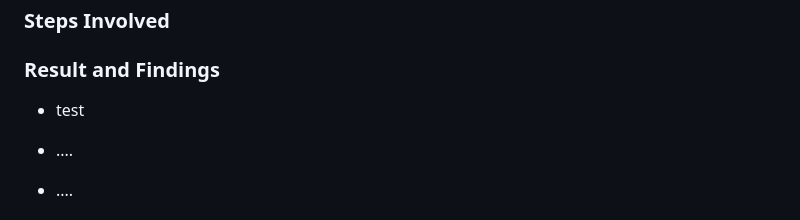
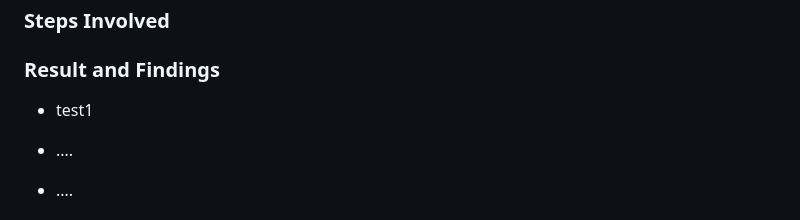
Before and after one commit to Carel555/SIA-ETL-project, a Markdown page: README.md, the part around the change. Drawn GitHub-style.

```diff
--- a/README.md
+++ b/README.md
@@ -152,7 +152,7 @@ Surrogate keys are used across all main tables:
 
 ### Result and Findings
 
-- test
+- test1
 
 - ....
 
```
